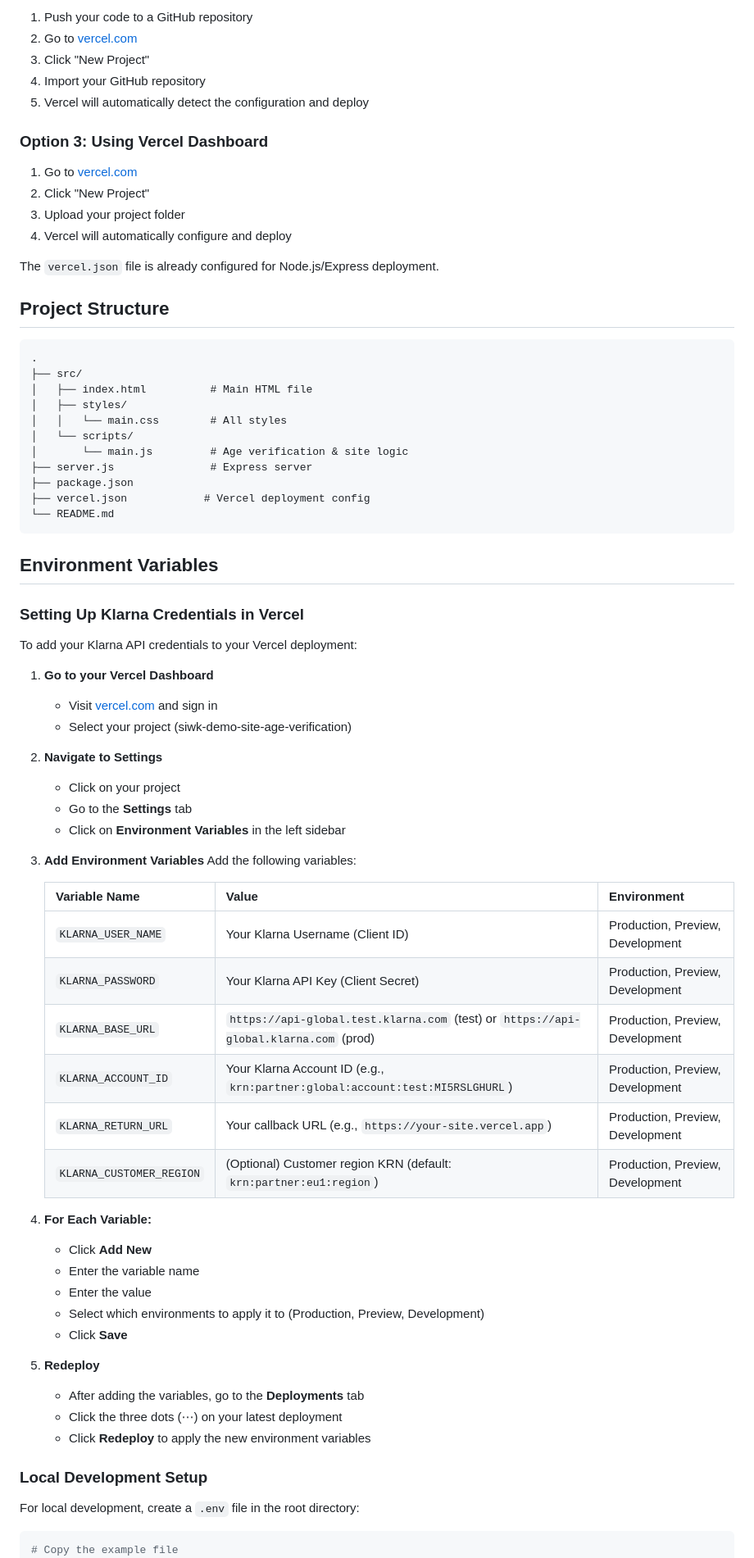
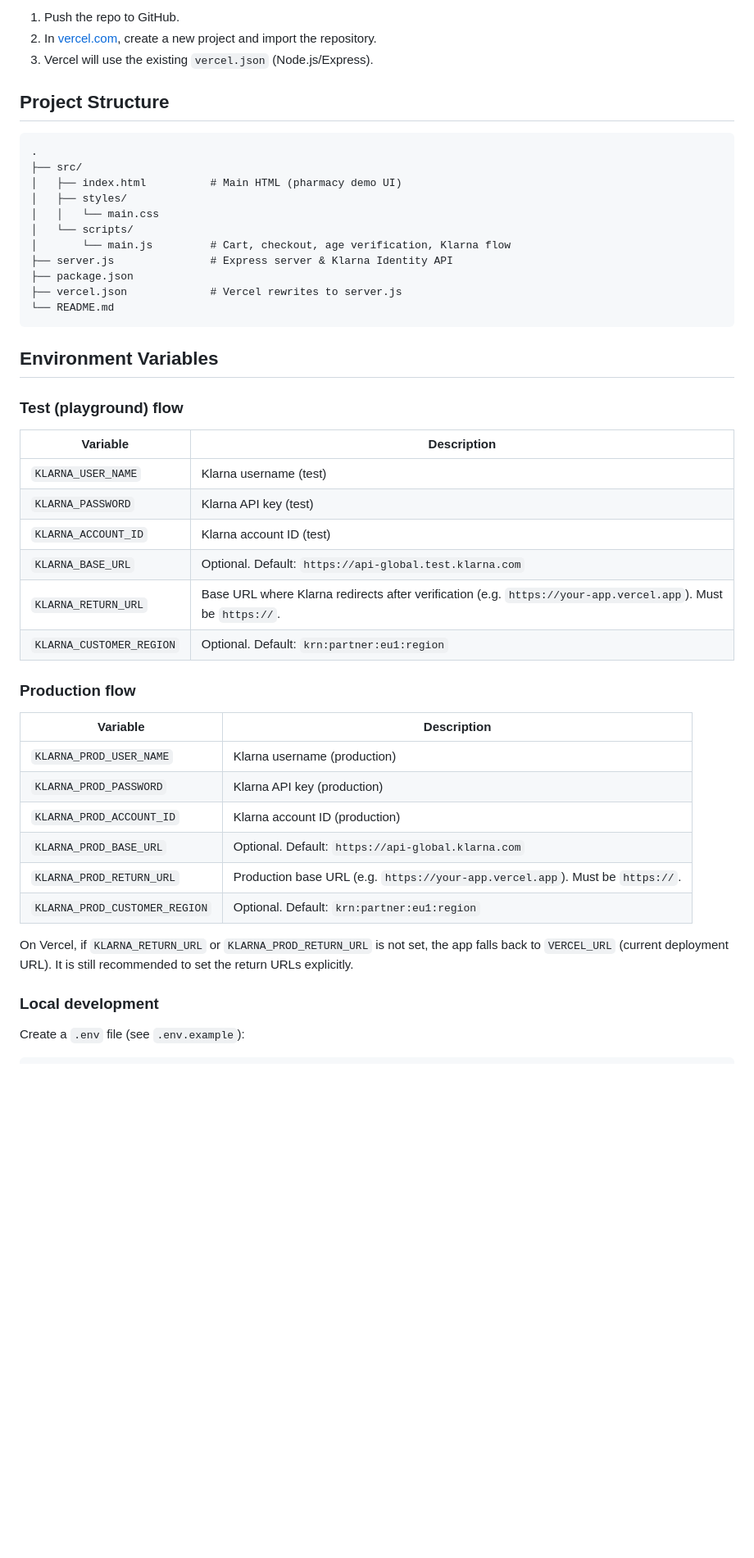
Before and after one commit to boban1991/siwk-demo-site-age-verification, a Markdown page: README.md, the part around one of its changes. Shown at 82% size. GitHub-like rendering; blank space fills up the shorter version.

Commit message:
Update README: Northside Pharmacy demo, Klarna test/production flows
Co-authored-by: Cursor <cursoragent@cursor.com>

````diff
--- a/README.md
+++ b/README.md
@@ -68,78 +66,53 @@ vercel --prod
 
-1. Push your code to a GitHub repository
-2. Go to [vercel.com](https://vercel.com)
-3. Click "New Project"
-4. Import your GitHub repository
-5. Vercel will automatically detect the configuration and deploy
-
-### Option 3: Using Vercel Dashboard
-
-1. Go to [vercel.com](https://vercel.com)
-2. Click "New Project"
-3. Upload your project folder
-4. Vercel will automatically configure and deploy
-
-The `vercel.json` file is already configured for Node.js/Express deployment.
+1. Push the repo to GitHub.
+2. In [vercel.com](https://vercel.com), create a new project and import the repository.
+3. Vercel will use the existing `vercel.json` (Node.js/Express).
 
 ## Project Structure
 
 ```
 .
 ├── src/
-│   ├── index.html          # Main HTML file
+│   ├── index.html          # Main HTML (pharmacy demo UI)
 │   ├── styles/
-│   │   └── main.css        # All styles
+│   │   └── main.css
 │   └── scripts/
-│       └── main.js         # Age verification & site logic
-├── server.js               # Express server
+│       └── main.js         # Cart, checkout, age verification, Klarna flow
+├── server.js               # Express server & Klarna Identity API
 ├── package.json
-├── vercel.json            # Vercel deployment config
+├── vercel.json             # Vercel rewrites to server.js
 └── README.md
 ```
 
 ## Environment Variables
 
-### Setting Up Klarna Credentials in Vercel
+### Test (playground) flow
 
-To add your Klarna API credentials to your Vercel deployment:
+| Variable | Description |
+|----------|-------------|
+| `KLARNA_USER_NAME` | Klarna username (test) |
+| `KLARNA_PASSWORD` | Klarna API key (test) |
+| `KLARNA_ACCOUNT_ID` | Klarna account ID (test) |
+| `KLARNA_BASE_URL` | Optional. Default: `https://api-global.test.klarna.com` |
+| `KLARNA_RETURN_URL` | Base URL where Klarna redirects after verification (e.g. `https://your-app.vercel.app`). Must be `https://`. |
+| `KLARNA_CUSTOMER_REGION` | Optional. Default: `krn:partner:eu1:region` |
 
-1. **Go to your Vercel Dashboard**
-   - Visit [vercel.com](https://vercel.com) and sign in
-   - Select your project (siwk-demo-site-age-verification)
+### Production flow
 
-2. **Navigate to Settings**
-   - Click on your project
-   - Go to the **Settings** tab
-   - Click on **Environment Variables** in the left sidebar
+| Variable | Description |
+|----------|-------------|
+| `KLARNA_PROD_USER_NAME` | Klarna username (production) |
+| `KLARNA_PROD_PASSWORD` | Klarna API key (production) |
+| `KLARNA_PROD_ACCOUNT_ID` | Klarna account ID (production) |
+| `KLARNA_PROD_BASE_URL` | Optional. Default: `https://api-global.klarna.com` |
+| `KLARNA_PROD_RETURN_URL` | Production base URL (e.g. `https://your-app.vercel.app`). Must be `https://`. |
+| `KLARNA_PROD_CUSTOMER_REGION` | Optional. Default: `krn:partner:eu1:region` |
 
-3. **Add Environment Variables**
-   Add the following variables:
+On Vercel, if `KLARNA_RETURN_URL` or `KLARNA_PROD_RETURN_URL` is not set, the app falls back to `VERCEL_URL` (current deployment URL). It is still recommended to set the return URLs explicitly.
 
-   | Variable Name | Value | Environment |
-   |--------------|-------|-------------|
-   | `KLARNA_USER_NAME` | Your Klarna Username (Client ID) | Production, Preview, Development |
-   | `KLARNA_PASSWORD` | Your Klarna API Key (Client Secret) | Production, Preview, Development |
-   | `KLARNA_BASE_URL` | `https://api-global.test.klarna.com` (test) or `https://api-global.klarna.com` (prod) | Production, Preview, Development |
-   | `KLARNA_ACCOUNT_ID` | Your Klarna Account ID (e.g., `krn:partner:global:account:test:MI5RSLGHURL`) | Production, Preview, Development |
-   | `KLARNA_RETURN_URL` | Your callback URL (e.g., `https://your-site.vercel.app`) | Production, Preview, Development |
-   | `KLARNA_CUSTOMER_REGION` | (Optional) Customer region KRN (default: `krn:partner:eu1:region`) | Production, Preview, Development |
+### Local development
 
-4. **For Each Variable:**
-   - Click **Add New**
-   - Enter the variable name
-   - Enter the value
-   - Select which environments to apply it to (Production, Preview, Development)
-   - Click **Save**
-
-5. **Redeploy**
-   - After adding the variables, go to the **Deployments** tab
-   - Click the three dots (⋯) on your latest deployment
-   - Click **Redeploy** to apply the new environment variables
-
-### Local Development Setup
-
-For local development, create a `.env` file in the root directory:
+Create a `.env` file (see `.env.example`):
 
 ```bash
-# Copy the example file
 cp .env.example .env
````
Also changed, not shown: other parts of README.md (+37 -65 lines).
